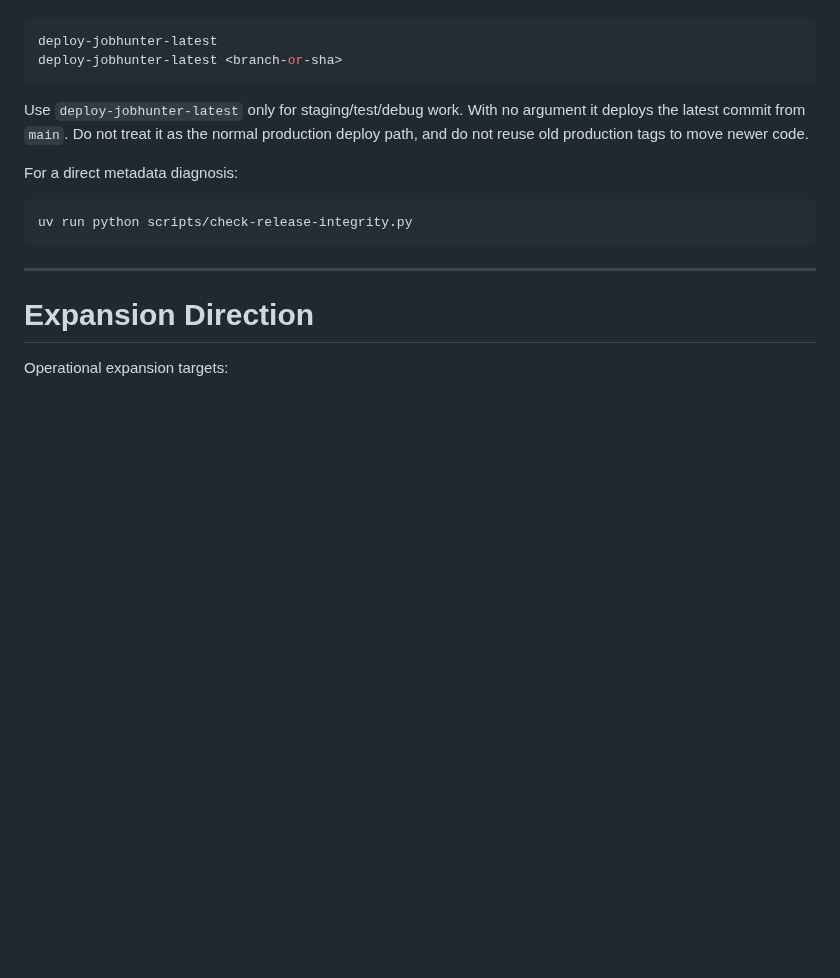
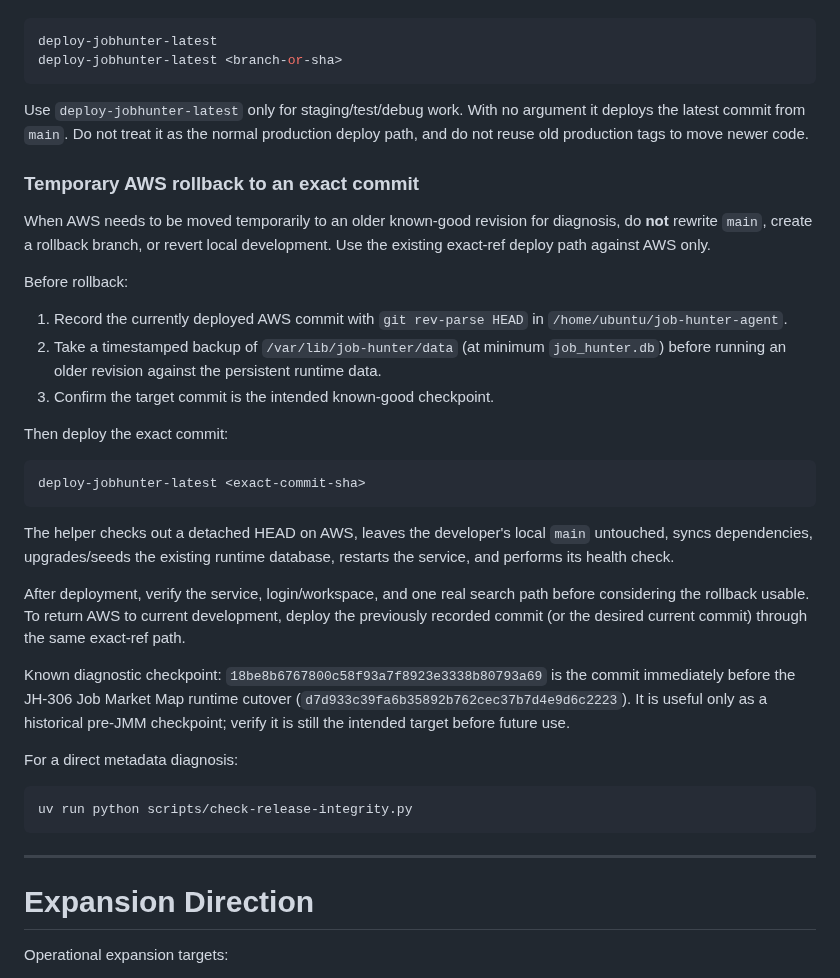
Before and after one commit to robvoto/job-hunter-agent, a Markdown page: docs/OPERATIONS.md, the part around the change. Drawn GitHub-style; blank space fills up the shorter version.

Commit message:
docs: add exact-commit AWS rollback runbook

````diff
--- a/docs/OPERATIONS.md
+++ b/docs/OPERATIONS.md
@@ -998,6 +998,28 @@ deploy-jobhunter-latest <branch-or-sha>
 
 Use `deploy-jobhunter-latest` only for staging/test/debug work. With no argument it deploys the latest commit from `main`. Do not treat it as the normal production deploy path, and do not reuse old production tags to move newer code.
 
+### Temporary AWS rollback to an exact commit
+
+When AWS needs to be moved temporarily to an older known-good revision for diagnosis, do **not** rewrite `main`, create a rollback branch, or revert local development. Use the existing exact-ref deploy path against AWS only.
+
+Before rollback:
+
+1. Record the currently deployed AWS commit with `git rev-parse HEAD` in `/home/ubuntu/job-hunter-agent`.
+2. Take a timestamped backup of `/var/lib/job-hunter/data` (at minimum `job_hunter.db`) before running an older revision against the persistent runtime data.
+3. Confirm the target commit is the intended known-good checkpoint.
+
+Then deploy the exact commit:
+
+```bash
+deploy-jobhunter-latest <exact-commit-sha>
+```
+
+The helper checks out a detached HEAD on AWS, leaves the developer's local `main` untouched, syncs dependencies, upgrades/seeds the existing runtime database, restarts the service, and performs its health check.
+
+After deployment, verify the service, login/workspace, and one real search path before considering the rollback usable. To return AWS to current development, deploy the previously recorded commit (or the desired current commit) through the same exact-ref path.
+
+Known diagnostic checkpoint: `18be8b6767800c58f93a7f8923e3338b80793a69` is the commit immediately before the JH-306 Job Market Map runtime cutover (`d7d933c39fa6b35892b762cec37b7d4e9d6c2223`). It is useful only as a historical pre-JMM checkpoint; verify it is still the intended target before future use.
+
 For a direct metadata diagnosis:
 
 ```bash
````
